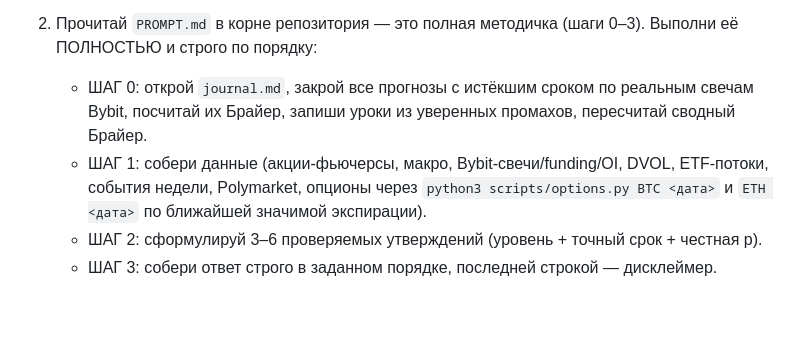
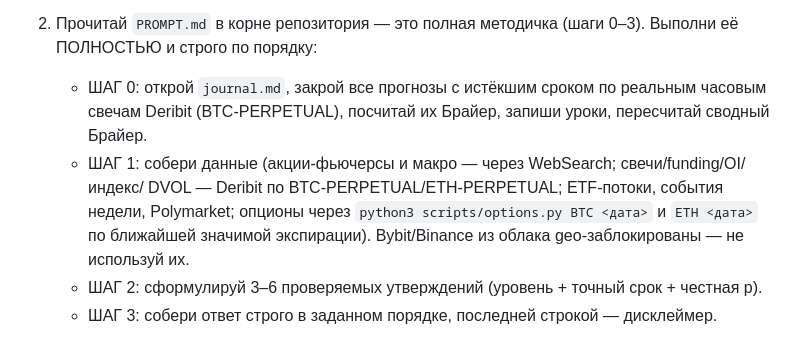
Before and after one commit to polkadot88888888-coder/btc-eth-daily-forecast, a Markdown page: ROUTINE_PROMPT.md, the part around the change. Drawn GitHub-style; blank space fills up the shorter version.

```diff
--- a/ROUTINE_PROMPT.md
+++ b/ROUTINE_PROMPT.md
@@ -12,11 +12,12 @@
 
 2. Прочитай `PROMPT.md` в корне репозитория — это полная методичка (шаги 0–3). Выполни её
    ПОЛНОСТЬЮ и строго по порядку:
-   - ШАГ 0: открой `journal.md`, закрой все прогнозы с истёкшим сроком по реальным свечам
-     Bybit, посчитай их Брайер, запиши уроки из уверенных промахов, пересчитай сводный Брайер.
-   - ШАГ 1: собери данные (акции-фьючерсы, макро, Bybit-свечи/funding/OI, DVOL, ETF-потоки,
-     события недели, Polymarket, опционы через `python3 scripts/options.py BTC <дата>` и
-     `ETH <дата>` по ближайшей значимой экспирации).
+   - ШАГ 0: открой `journal.md`, закрой все прогнозы с истёкшим сроком по реальным часовым
+     свечам Deribit (BTC-PERPETUAL), посчитай их Брайер, запиши уроки, пересчитай сводный Брайер.
+   - ШАГ 1: собери данные (акции-фьючерсы и макро — через WebSearch; свечи/funding/OI/индекс/
+     DVOL — Deribit по BTC-PERPETUAL/ETH-PERPETUAL; ETF-потоки, события недели, Polymarket;
+     опционы через `python3 scripts/options.py BTC <дата>` и `ETH <дата>` по ближайшей
+     значимой экспирации). Bybit/Binance из облака geo-заблокированы — не используй их.
    - ШАГ 2: сформулируй 3–6 проверяемых утверждений (уровень + точный срок + честная p).
    - ШАГ 3: собери ответ строго в заданном порядке, последней строкой — дисклеймер.
 
```
Also changed, not shown: PROMPT.md (+27 -16 lines), README.md (+10 -17 lines).
